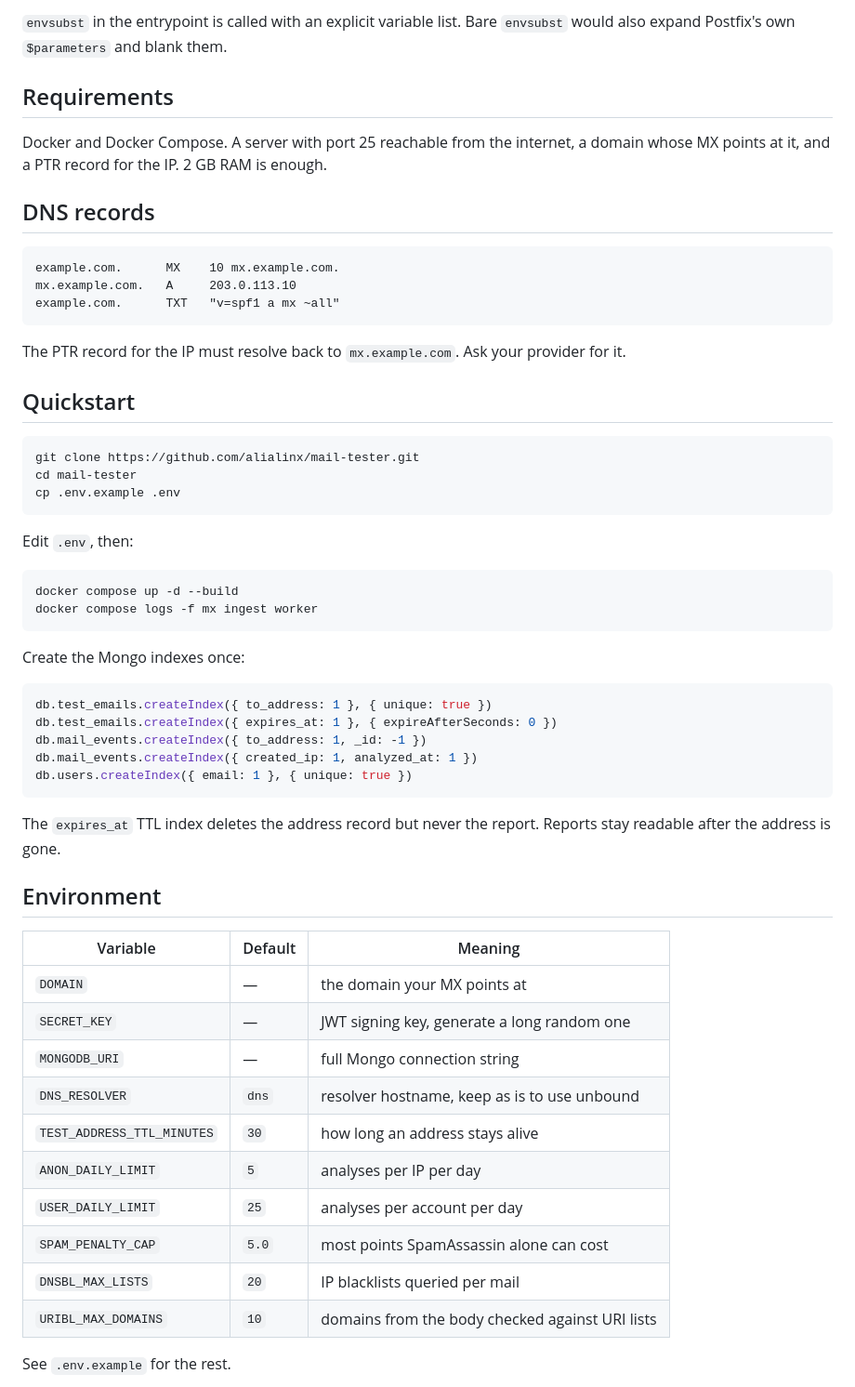
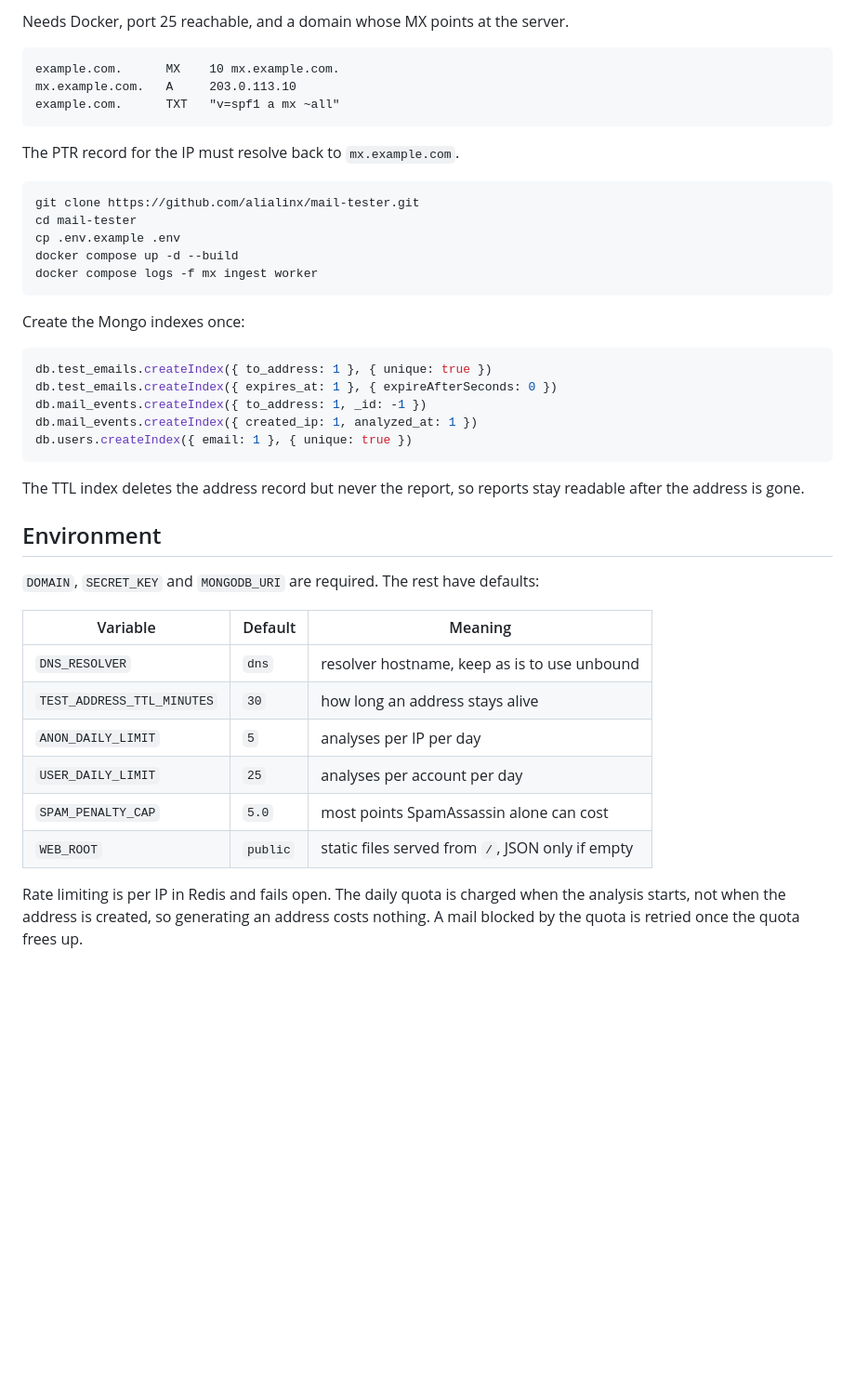
Before and after one commit to alialinx/mail-tester, a Markdown page: README.md, the part around one of its changes. Shown at 93% size. Drawn GitHub-style; blank space fills up the shorter version.

````diff
--- a/README.md
+++ b/README.md
@@ -66,11 +42,5 @@ Two more worth knowing: `default_transport = discard` means nothing is ever deli
 
-`envsubst` in the entrypoint is called with an explicit variable list. Bare `envsubst` would also expand Postfix's own `$parameters` and blank them.
-
-## Requirements
-
-Docker and Docker Compose. A server with port 25 reachable from the internet, a domain whose MX points at it, and a PTR record for the IP. 2 GB RAM is enough.
-
-## DNS records
+Needs Docker, port 25 reachable, and a domain whose MX points at the server.
 
 ```
 example.com.      MX    10 mx.example.com.
@@ -78,19 +48,12 @@ mx.example.com.   A     203.0.113.10
 example.com.      TXT   "v=spf1 a mx ~all"
 ```
 
-The PTR record for the IP must resolve back to `mx.example.com`. Ask your provider for it.
-
-## Quickstart
+The PTR record for the IP must resolve back to `mx.example.com`.
 
 ```bash
 git clone https://github.com/alialinx/mail-tester.git
 cd mail-tester
 cp .env.example .env
-```
-
-Edit `.env`, then:
-
-```bash
 docker compose up -d --build
 docker compose logs -f mx ingest worker
 ```
@@ -105,22 +68,20 @@ db.mail_events.createIndex({ created_ip: 1, analyzed_at: 1 })
 db.users.createIndex({ email: 1 }, { unique: true })
 ```
 
-The `expires_at` TTL index deletes the address record but never the report. Reports stay readable after the address is gone.
+The TTL index deletes the address record but never the report, so reports stay readable after the address is gone.
 
 ## Environment
 
+`DOMAIN`, `SECRET_KEY` and `MONGODB_URI` are required. The rest have defaults:
+
 | Variable | Default | Meaning |
 |---|---|---|
-| `DOMAIN` | — | the domain your MX points at |
-| `SECRET_KEY` | — | JWT signing key, generate a long random one |
-| `MONGODB_URI` | — | full Mongo connection string |
 | `DNS_RESOLVER` | `dns` | resolver hostname, keep as is to use unbound |
 | `TEST_ADDRESS_TTL_MINUTES` | `30` | how long an address stays alive |
 | `ANON_DAILY_LIMIT` | `5` | analyses per IP per day |
 | `USER_DAILY_LIMIT` | `25` | analyses per account per day |
 | `SPAM_PENALTY_CAP` | `5.0` | most points SpamAssassin alone can cost |
-| `DNSBL_MAX_LISTS` | `20` | IP blacklists queried per mail |
-| `URIBL_MAX_DOMAINS` | `10` | domains from the body checked against URI lists |
+| `WEB_ROOT` | `public` | static files served from `/`, JSON only if empty |
 
-See `.env.example` for the rest.
+Rate limiting is per IP in Redis and fails open. The daily quota is charged when the analysis starts, not when the address is created, so generating an address costs nothing. A mail blocked by the quota is retried once the quota frees up.
 
````
Also changed, not shown: other parts of README.md (+19 -85 lines).
